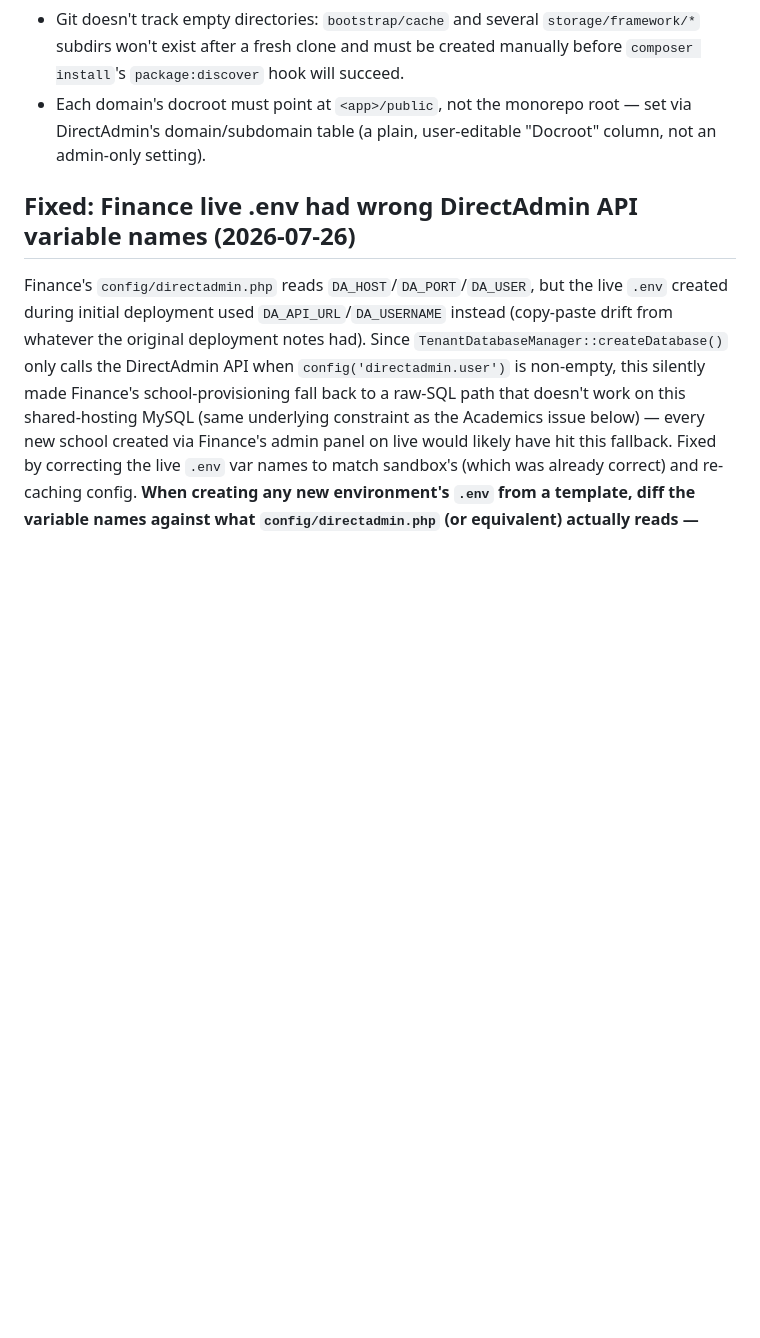
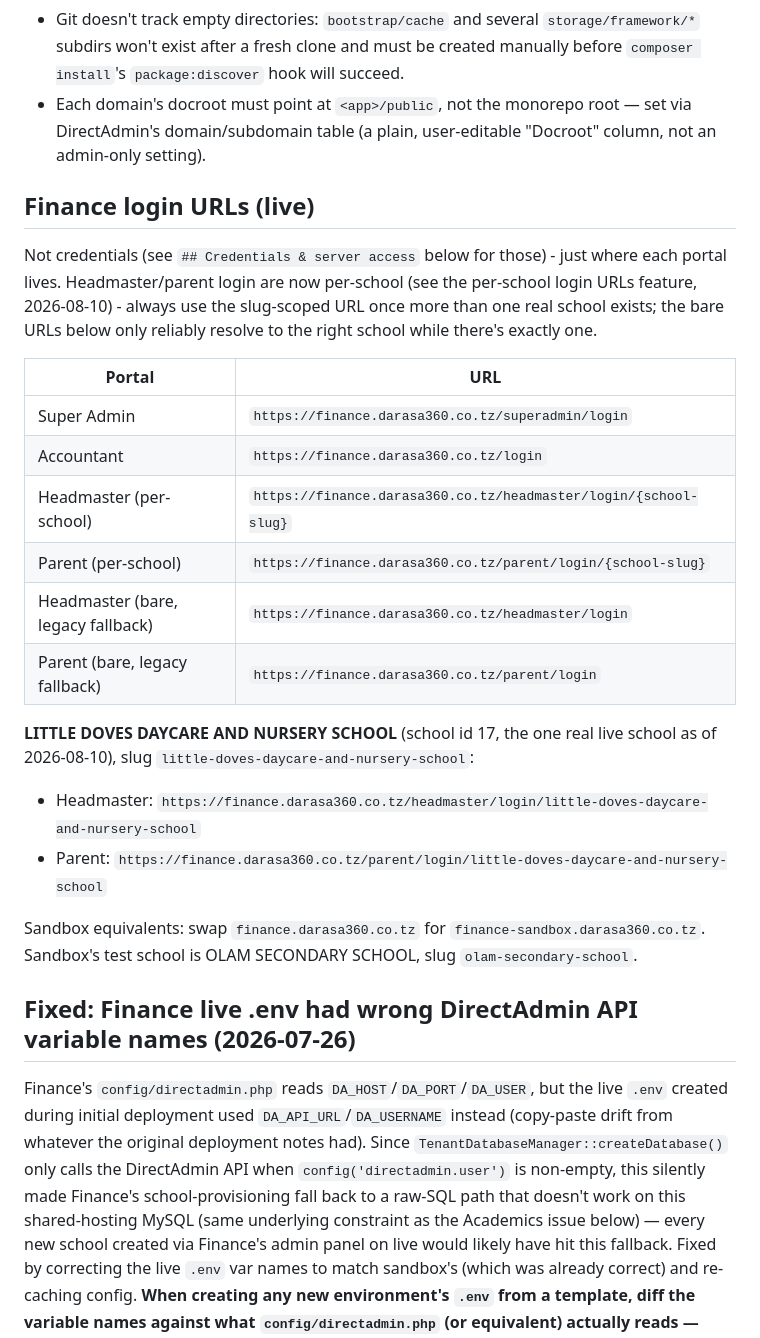
Before and after one commit to olam-devs/darasa360-v3, a Markdown page: CLAUDE.md, the part around the change. Rendered like a GitHub page; blank space fills up the shorter version.

Commit message:
docs: add quick-reference table of Finance login URLs (super admin/accountant/headmaster/parent)

```diff
--- a/CLAUDE.md
+++ b/CLAUDE.md
@@ -28,6 +28,24 @@ Two Laravel apps sharing a platform DB, deployed to a shared-hosting DirectAdmin
 - `npm install` on this server is unreliable (CloudLinux/LVE process-limit `EAGAIN` errors from esbuild's postinstall spawning too many processes). Build frontend assets locally and upload `public/build/` via scp — don't run `npm run build` on the server itself.
 - Git doesn't track empty directories: `bootstrap/cache` and several `storage/framework/*` subdirs won't exist after a fresh clone and must be created manually before `composer install`'s `package:discover` hook will succeed.
 - Each domain's docroot must point at `<app>/public`, not the monorepo root — set via DirectAdmin's domain/subdomain table (a plain, user-editable "Docroot" column, not an admin-only setting).
+
+## Finance login URLs (live)
+Not credentials (see `## Credentials & server access` below for those) - just where each portal lives. Headmaster/parent login are now per-school (see the per-school login URLs feature, 2026-08-10) - always use the slug-scoped URL once more than one real school exists; the bare URLs below only reliably resolve to the right school while there's exactly one.
+
+| Portal | URL |
+|---|---|
+| Super Admin | `https://finance.darasa360.co.tz/superadmin/login` |
+| Accountant | `https://finance.darasa360.co.tz/login` |
+| Headmaster (per-school) | `https://finance.darasa360.co.tz/headmaster/login/{school-slug}` |
+| Parent (per-school) | `https://finance.darasa360.co.tz/parent/login/{school-slug}` |
+| Headmaster (bare, legacy fallback) | `https://finance.darasa360.co.tz/headmaster/login` |
+| Parent (bare, legacy fallback) | `https://finance.darasa360.co.tz/parent/login` |
+
+**LITTLE DOVES DAYCARE AND NURSERY SCHOOL** (school id 17, the one real live school as of 2026-08-10), slug `little-doves-daycare-and-nursery-school`:
+- Headmaster: `https://finance.darasa360.co.tz/headmaster/login/little-doves-daycare-and-nursery-school`
+- Parent: `https://finance.darasa360.co.tz/parent/login/little-doves-daycare-and-nursery-school`
+
+Sandbox equivalents: swap `finance.darasa360.co.tz` for `finance-sandbox.darasa360.co.tz`. Sandbox's test school is OLAM SECONDARY SCHOOL, slug `olam-secondary-school`.
 
 ## Fixed: Finance live .env had wrong DirectAdmin API variable names (2026-07-26)
 Finance's `config/directadmin.php` reads `DA_HOST`/`DA_PORT`/`DA_USER`, but the live `.env` created during initial deployment used `DA_API_URL`/`DA_USERNAME` instead (copy-paste drift from whatever the original deployment notes had). Since `TenantDatabaseManager::createDatabase()` only calls the DirectAdmin API when `config('directadmin.user')` is non-empty, this silently made Finance's school-provisioning fall back to a raw-SQL path that doesn't work on this shared-hosting MySQL (same underlying constraint as the Academics issue below) — every new school created via Finance's admin panel on live would likely have hit this fallback. Fixed by correcting the live `.env` var names to match sandbox's (which was already correct) and re-caching config. **When creating any new environment's `.env` from a template, diff the variable names against what `config/directadmin.php` (or equivalent) actually reads — don't assume the template itself is correct.**
```
